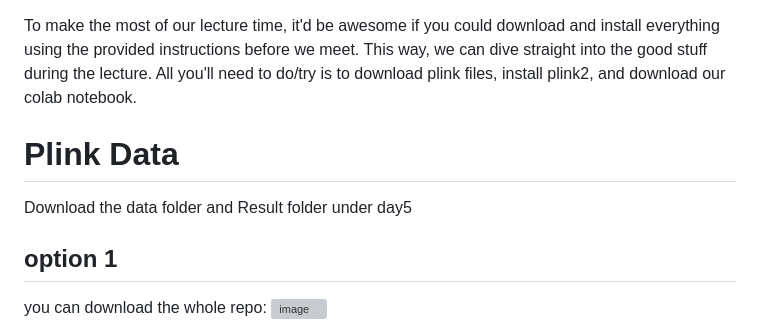
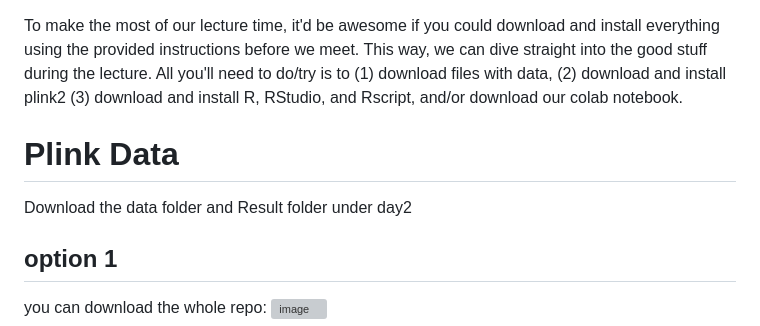
Before and after one commit to OchoaLab/genomic-modules, a Markdown page: day2/Before Class: Download_and_Install.md, the part around the change. Drawn GitHub-style; grey boxes are pictures that could not be loaded.

```diff
--- a/day2/Before Class: Download_and_Install.md
+++ b/day2/Before Class: Download_and_Install.md
@@ -1,8 +1,8 @@
 To make the most of our lecture time, it'd be awesome if you could download and install everything using the provided instructions before we meet. This way, we can dive straight into the good stuff during the lecture.
-All you'll need to do/try is to download plink files, install plink2, and download our colab notebook.
+All you'll need to do/try is to (1) download files with data, (2) download and install plink2 (3) download and install R, RStudio, and Rscript, and/or download our colab notebook.
 
 # Plink Data
-Download the data folder and Result folder under day5
+Download the data folder and Result folder under day2
 ## option 1
 you can download the whole repo:
 ![image](https://github.com/user-attachments/assets/377ce83a-f464-44b9-98bb-ef54b2483069)
```
